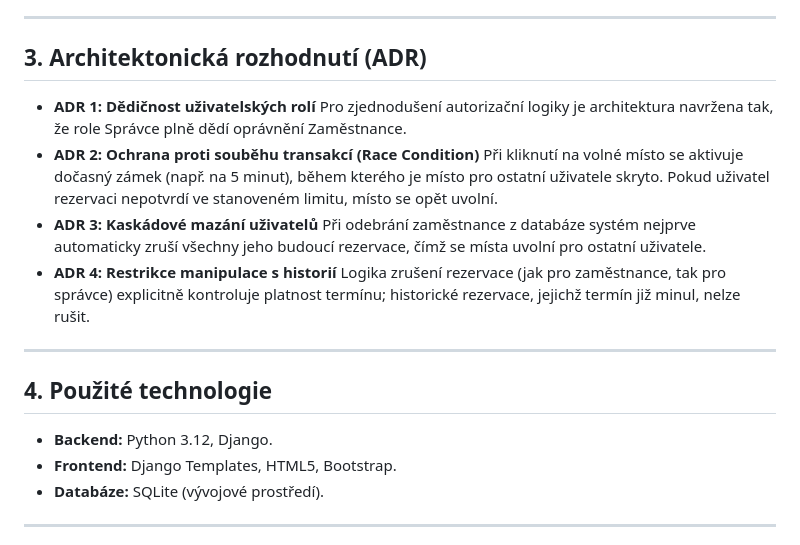
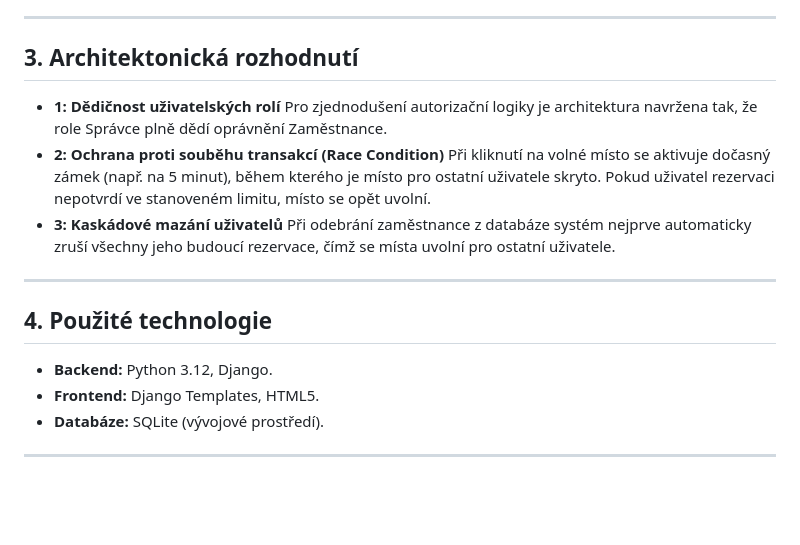
Before and after one commit to AidenCze/SWI-Project, a Markdown page: docs/architecture-and-decisions.md, the part around the change. GitHub-like rendering; blank space fills up the shorter version.

Commit message:
Refactor architectural decisions section for clarity and consistency

```diff
--- a/docs/architecture-and-decisions.md
+++ b/docs/architecture-and-decisions.md
@@ -20,21 +20,19 @@ Vycházejí přímo z navrženého Use Case diagramu.
 
 ---
 
-## 3. Architektonická rozhodnutí (ADR)
-* **ADR 1: Dědičnost uživatelských rolí**
+## 3. Architektonická rozhodnutí
+* **1: Dědičnost uživatelských rolí**
   Pro zjednodušení autorizační logiky je architektura navržena tak, že role Správce plně dědí oprávnění Zaměstnance.
-* **ADR 2: Ochrana proti souběhu transakcí (Race Condition)**
+* **2: Ochrana proti souběhu transakcí (Race Condition)**
   Při kliknutí na volné místo se aktivuje dočasný zámek (např. na 5 minut), během kterého je místo pro ostatní uživatele skryto. Pokud uživatel rezervaci nepotvrdí ve stanoveném limitu, místo se opět uvolní.
-* **ADR 3: Kaskádové mazání uživatelů**
+* **3: Kaskádové mazání uživatelů**
   Při odebrání zaměstnance z databáze systém nejprve automaticky zruší všechny jeho budoucí rezervace, čímž se místa uvolní pro ostatní uživatele.
-* **ADR 4: Restrikce manipulace s historií**
-  Logika zrušení rezervace (jak pro zaměstnance, tak pro správce) explicitně kontroluje platnost termínu; historické rezervace, jejichž termín již minul, nelze rušit.
 
 ---
 
 ## 4. Použité technologie
 * **Backend:** Python 3.12, Django.
-* **Frontend:** Django Templates, HTML5, Bootstrap.
+* **Frontend:** Django Templates, HTML5.
 * **Databáze:** SQLite (vývojové prostředí).
 
 ---
```
